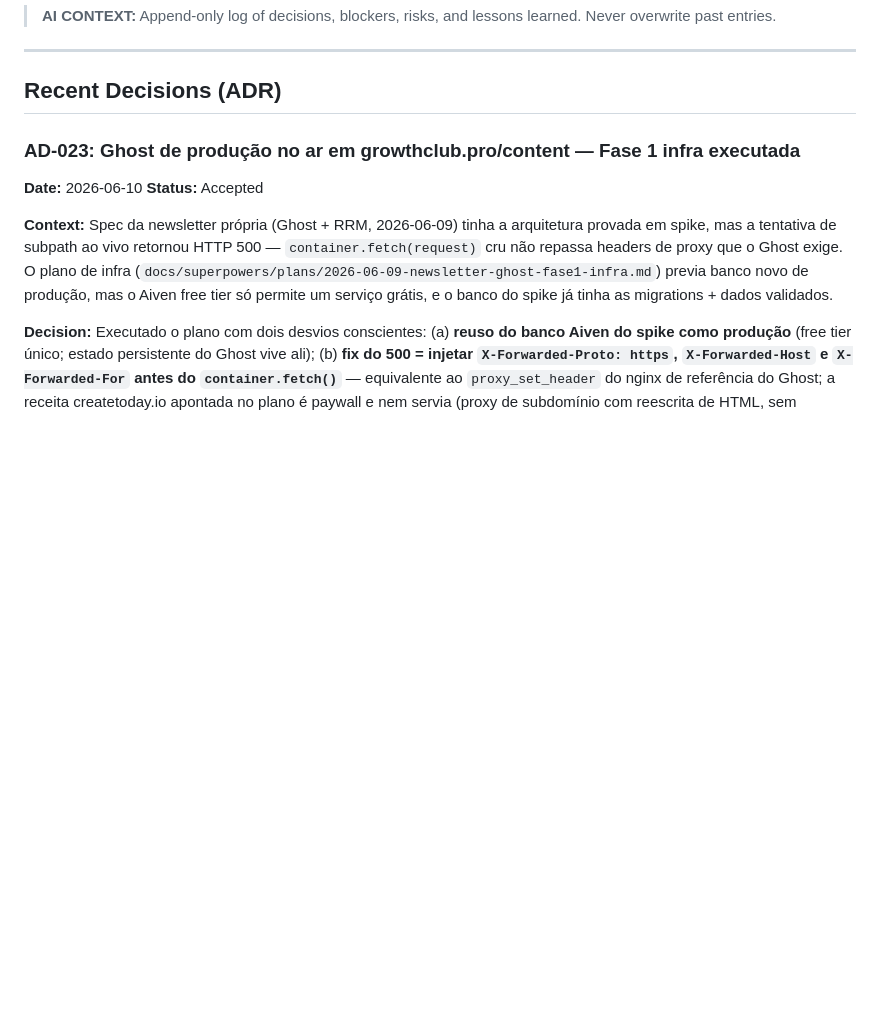
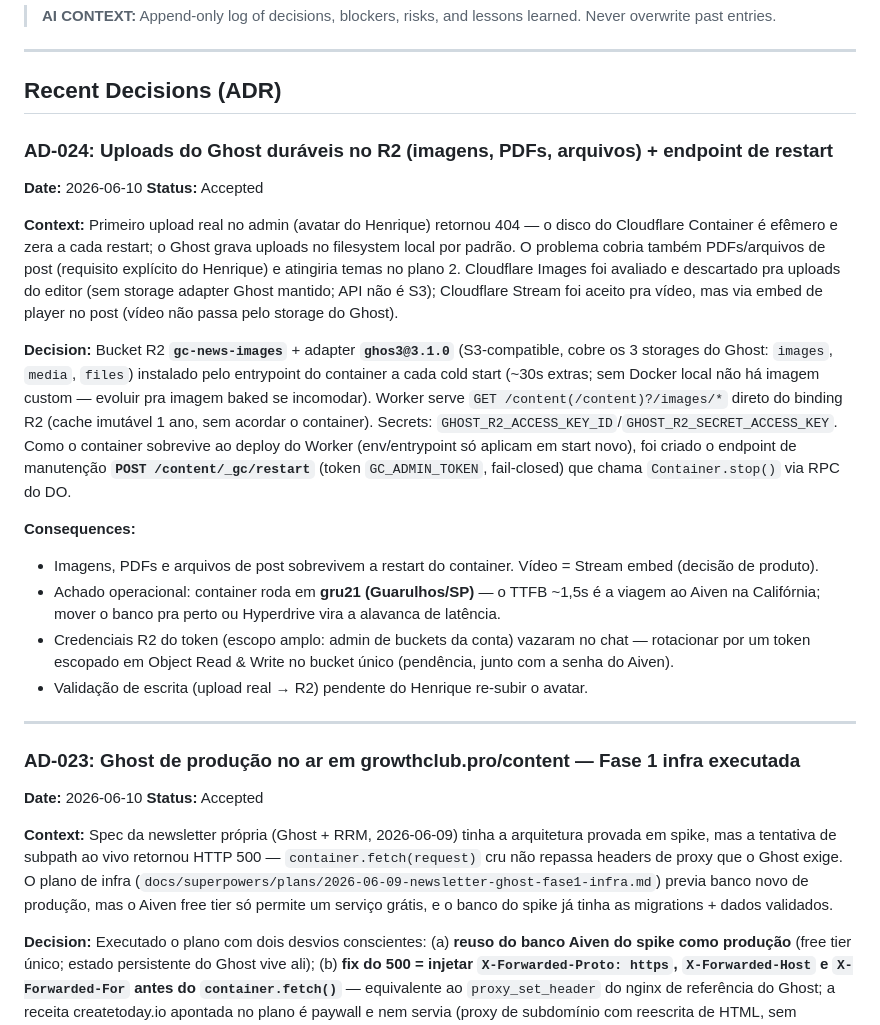
Before and after one commit to henriquecaner/Growth-Club, a Markdown page: .specs/project/STATE.md, the part around the change. GitHub-like rendering; blank space fills up the shorter version.

Commit message:
docs(state): AD-024 — uploads do Ghost duráveis no R2 + endpoint de restart
Co-Authored-By: Claude Fable 5 <noreply@anthropic.com>

```diff
--- a/.specs/project/STATE.md
+++ b/.specs/project/STATE.md
@@ -6,6 +6,22 @@
 ---
 
 ## Recent Decisions (ADR)
+
+### AD-024: Uploads do Ghost duráveis no R2 (imagens, PDFs, arquivos) + endpoint de restart
+**Date:** 2026-06-10
+**Status:** Accepted
+
+**Context:** Primeiro upload real no admin (avatar do Henrique) retornou 404 — o disco do Cloudflare Container é efêmero e zera a cada restart; o Ghost grava uploads no filesystem local por padrão. O problema cobria também PDFs/arquivos de post (requisito explícito do Henrique) e atingiria temas no plano 2. Cloudflare Images foi avaliado e descartado pra uploads do editor (sem storage adapter Ghost mantido; API não é S3); Cloudflare Stream foi aceito pra vídeo, mas via embed de player no post (vídeo não passa pelo storage do Ghost).
+
+**Decision:** Bucket R2 **`gc-news-images`** + adapter **`ghos3@3.1.0`** (S3-compatible, cobre os 3 storages do Ghost: `images`, `media`, `files`) instalado pelo entrypoint do container a cada cold start (~30s extras; sem Docker local não há imagem custom — evoluir pra imagem baked se incomodar). Worker serve `GET /content(/content)?/images/*` direto do binding R2 (cache imutável 1 ano, sem acordar o container). Secrets: `GHOST_R2_ACCESS_KEY_ID`/`GHOST_R2_SECRET_ACCESS_KEY`. Como o container sobrevive ao deploy do Worker (env/entrypoint só aplicam em start novo), foi criado o endpoint de manutenção **`POST /content/_gc/restart`** (token `GC_ADMIN_TOKEN`, fail-closed) que chama `Container.stop()` via RPC do DO.
+
+**Consequences:**
+- Imagens, PDFs e arquivos de post sobrevivem a restart do container. Vídeo = Stream embed (decisão de produto).
+- Achado operacional: container roda em **gru21 (Guarulhos/SP)** — o TTFB ~1,5s é a viagem ao Aiven na Califórnia; mover o banco pra perto ou Hyperdrive vira a alavanca de latência.
+- Credenciais R2 do token (escopo amplo: admin de buckets da conta) vazaram no chat — rotacionar por um token escopado em Object Read & Write no bucket único (pendência, junto com a senha do Aiven).
+- Validação de escrita (upload real → R2) pendente do Henrique re-subir o avatar.
+
+---
 
 ### AD-023: Ghost de produção no ar em growthclub.pro/content — Fase 1 infra executada
 **Date:** 2026-06-10
```
Also changed, not shown: CHANGELOG.md (+12 -0 lines).
